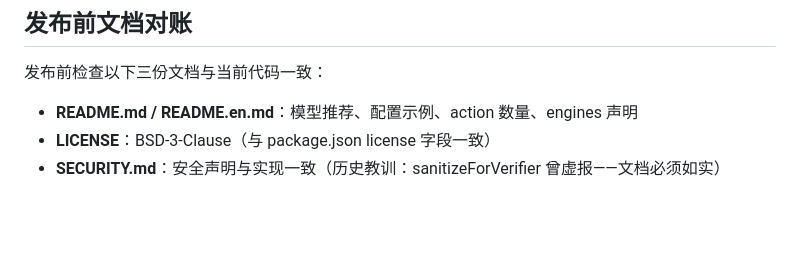
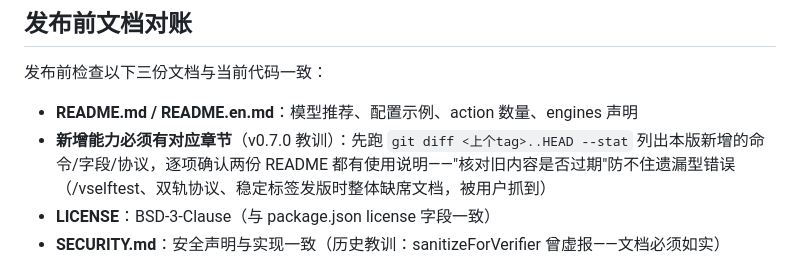
Before and after one commit to Animal2404/dsh-verifier-Pro, a Markdown page: RELEASING.md, the part around the change. Rendered like a GitHub page; blank space fills up the shorter version.

Commit message:
docs(releasing): pin 'new capabilities must have README sections' — diff-vs-last-tag check (v0.7.0 lesson: omission-type doc errors survive checklist verification)

```diff
--- a/RELEASING.md
+++ b/RELEASING.md
@@ -61,6 +61,7 @@ gh release edit v0.5.0 --title "v0.5.0 — <一句话概括>"
 发布前检查以下三份文档与当前代码一致：
 
 - **README.md / README.en.md**：模型推荐、配置示例、action 数量、engines 声明
+- **新增能力必须有对应章节**（v0.7.0 教训）：先跑 `git diff <上个tag>..HEAD --stat` 列出本版新增的命令/字段/协议，逐项确认两份 README 都有使用说明——"核对旧内容是否过期"防不住遗漏型错误（/vselftest、双轨协议、稳定标签发版时整体缺席文档，被用户抓到）
 - **LICENSE**：BSD-3-Clause（与 package.json license 字段一致）
 - **SECURITY.md**：安全声明与实现一致（历史教训：sanitizeForVerifier 曾虚报——文档必须如实）
 
```
